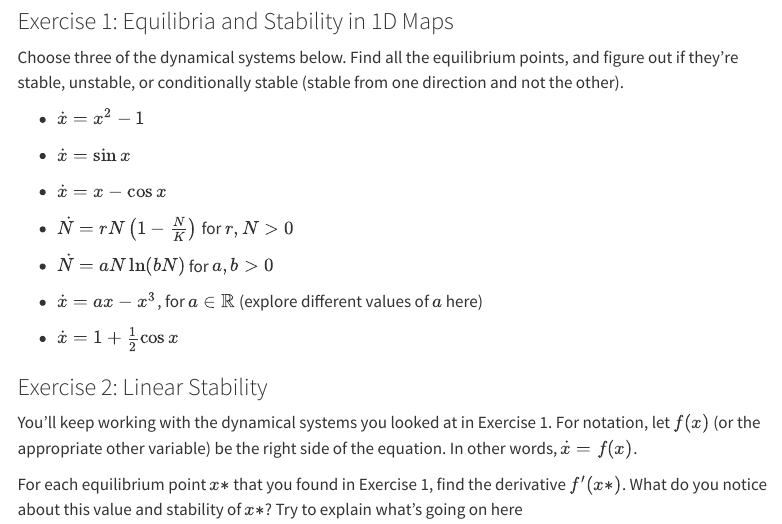
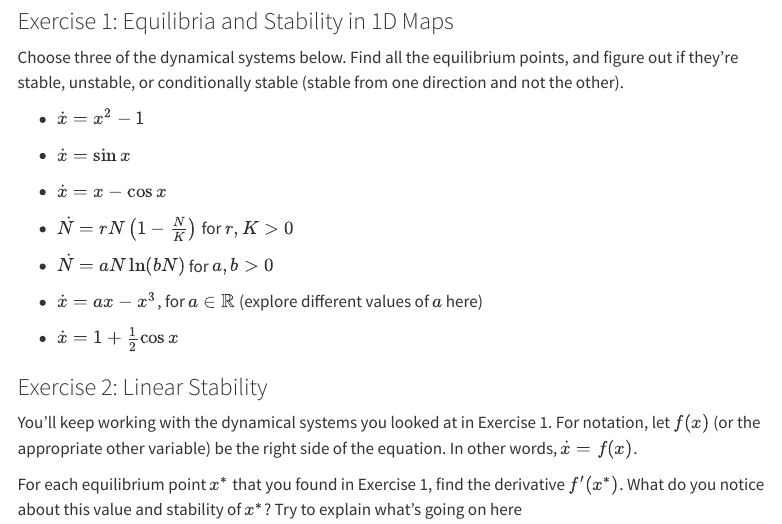
Before and after one commit to jessoehrlein/Sp26-Math3900, a Quarto document (weeks/hws/hw-2.qmd): the page in a window 1100 px wide, from 450 px down. Rendered offline with R 4.5, knitr and Pandoc in place of Quarto, with nearby package versions; menus at the side of the page are left out.

Commit message:
minor hw2 fixes

```diff
--- a/weeks/hws/hw-2.qmd
+++ b/weeks/hws/hw-2.qmd
@@ -32,7 +32,7 @@ Choose three of the dynamical systems below. Find all the equilibrium points, an
 
 -   $\dot x = x - \cos x$
 
--   $\dot N = rN\left(1 - \frac{N}{K}\right)$ for $r, N > 0$
+-   $\dot N = rN\left(1 - \frac{N}{K}\right)$ for $r, K > 0$
 
 -   $\dot N = a N \ln(bN)$ for $a,b > 0$
 
@@ -44,7 +44,7 @@ Choose three of the dynamical systems below. Find all the equilibrium points, an
 
 You'll keep working with the dynamical systems you looked at in Exercise 1. For notation, let $f(x)$ (or the appropriate other variable) be the right side of the equation. In other words, $\dot x = f(x)$.
 
-For each equilibrium point $x*$ that you found in Exercise 1, find the derivative $f'(x*)$. What do you notice about this value and stability of $x*$? Try to explain what's going on here
+For each equilibrium point $x^*$ that you found in Exercise 1, find the derivative $f'(x^*)$. What do you notice about this value and stability of $x^*$? Try to explain what's going on here
 
 ### Exercise 3: Reading Questions
 
```
Also changed, not shown: docs/search.json, 2 other files.
